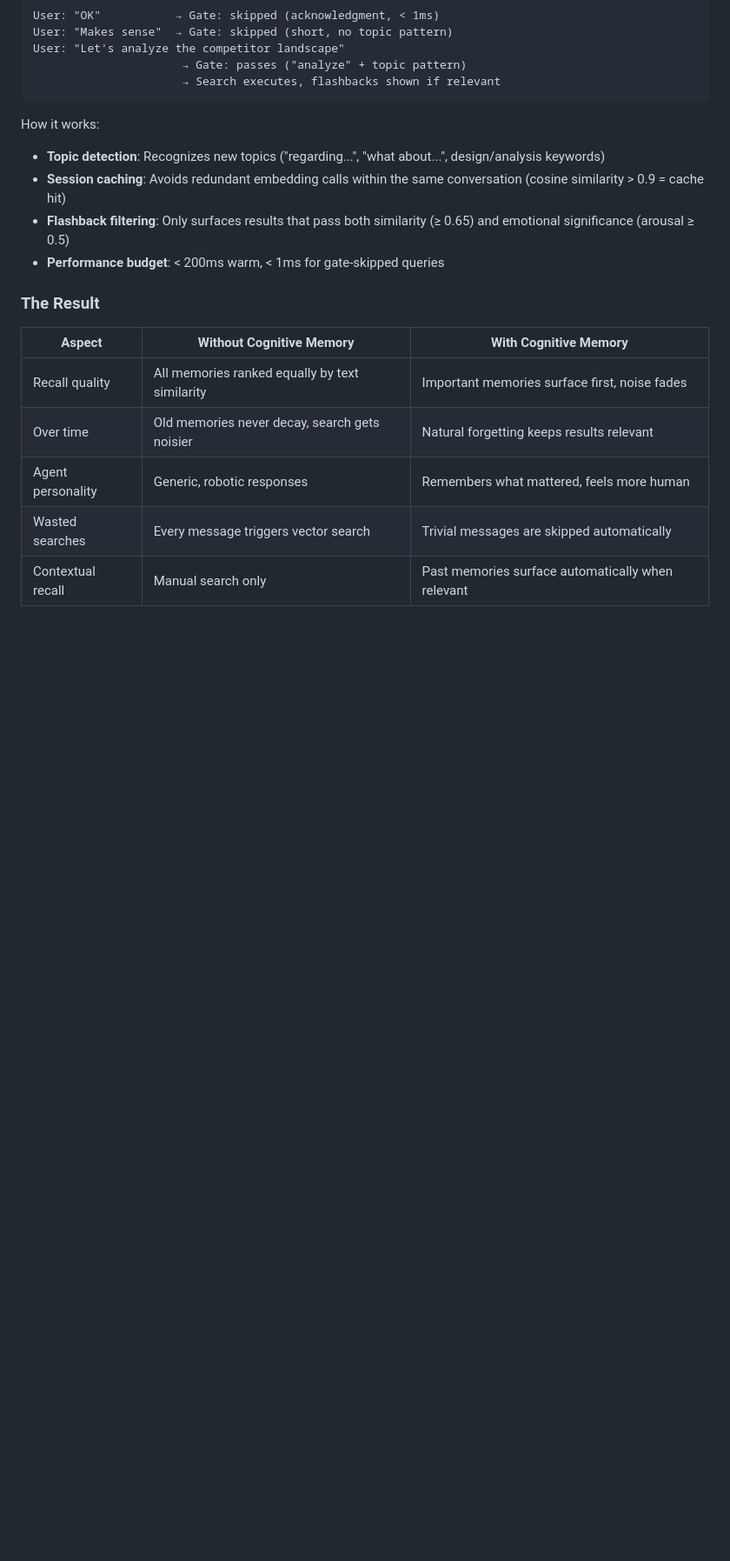
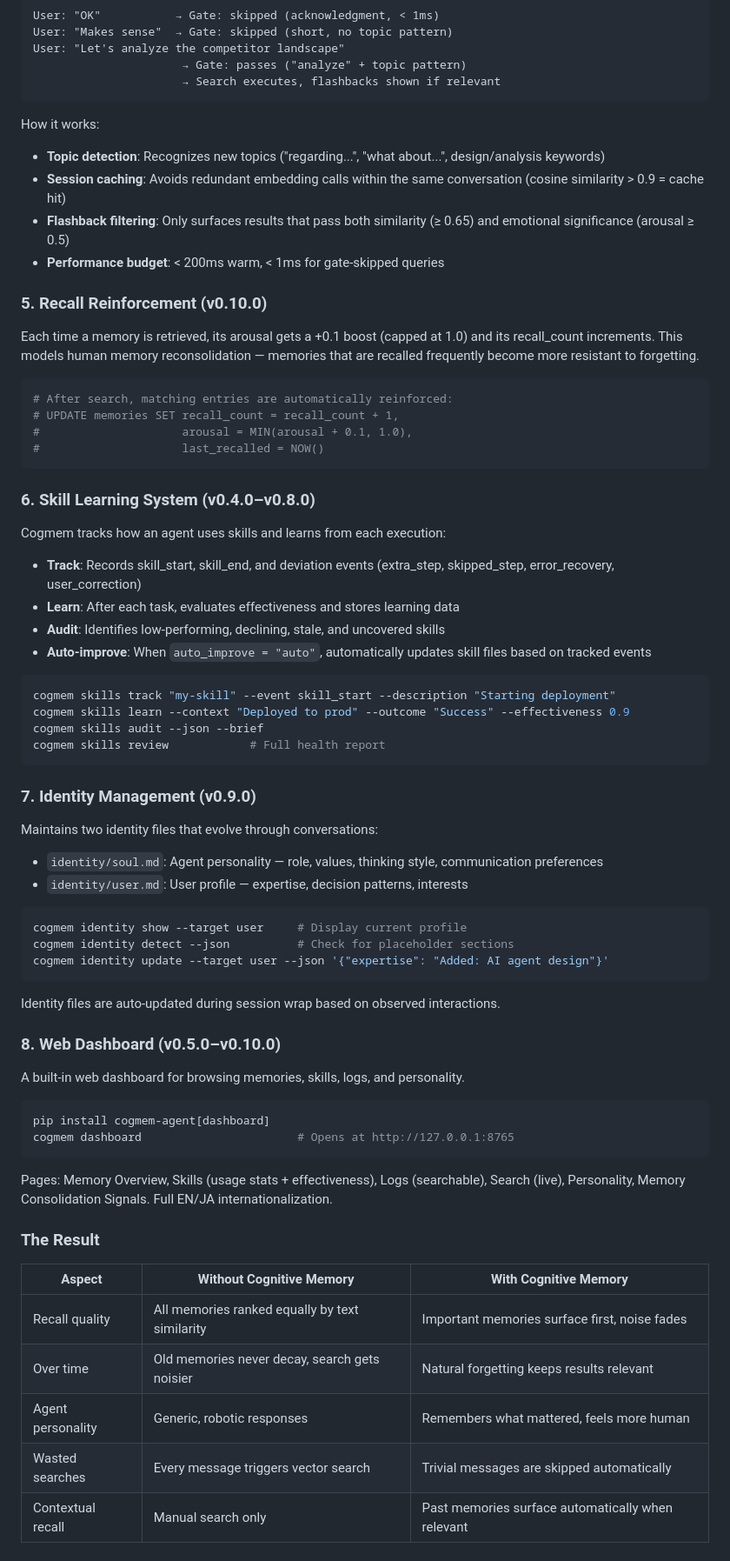
Before and after one commit to akira-001/pj-memory, a Markdown page: README.md, the part around one of its changes. Shown at 87% size. GitHub-like rendering; blank space fills up the shorter version.

Commit message:
docs: update README with v0.4-v0.10 features and A/B benchmark
Co-Authored-By: Claude Sonnet 4.6 <noreply@anthropic.com>

````diff
--- a/README.md
+++ b/README.md
@@ -116,6 +123,59 @@ How it works:
 - **Flashback filtering**: Only surfaces results that pass both similarity (≥ 0.65) and emotional significance (arousal ≥ 0.5)
 - **Performance budget**: < 200ms warm, < 1ms for gate-skipped queries
 
+### 5. Recall Reinforcement (v0.10.0)
+
+Each time a memory is retrieved, its arousal gets a +0.1 boost (capped at 1.0) and its recall_count increments. This models human memory reconsolidation — memories that are recalled frequently become more resistant to forgetting.
+
+```python
+# After search, matching entries are automatically reinforced:
+# UPDATE memories SET recall_count = recall_count + 1,
+#                     arousal = MIN(arousal + 0.1, 1.0),
+#                     last_recalled = NOW()
+```
+
+### 6. Skill Learning System (v0.4.0–v0.8.0)
+
+Cogmem tracks how an agent uses skills and learns from each execution:
+
+- **Track**: Records skill_start, skill_end, and deviation events (extra_step, skipped_step, error_recovery, user_correction)
+- **Learn**: After each task, evaluates effectiveness and stores learning data
+- **Audit**: Identifies low-performing, declining, stale, and uncovered skills
+- **Auto-improve**: When `auto_improve = "auto"`, automatically updates skill files based on tracked events
+
+```bash
+cogmem skills track "my-skill" --event skill_start --description "Starting deployment"
+cogmem skills learn --context "Deployed to prod" --outcome "Success" --effectiveness 0.9
+cogmem skills audit --json --brief
+cogmem skills review            # Full health report
+```
+
+### 7. Identity Management (v0.9.0)
+
+Maintains two identity files that evolve through conversations:
+
+- `identity/soul.md`: Agent personality — role, values, thinking style, communication preferences
+- `identity/user.md`: User profile — expertise, decision patterns, interests
+
+```bash
+cogmem identity show --target user     # Display current profile
+cogmem identity detect --json          # Check for placeholder sections
+cogmem identity update --target user --json '{"expertise": "Added: AI agent design"}'
+```
+
+Identity files are auto-updated during session wrap based on observed interactions.
+
+### 8. Web Dashboard (v0.5.0–v0.10.0)
+
+A built-in web dashboard for browsing memories, skills, logs, and personality.
+
+```bash
+pip install cogmem-agent[dashboard]
+cogmem dashboard                       # Opens at http://127.0.0.1:8765
+```
+
+Pages: Memory Overview, Skills (usage stats + effectiveness), Logs (searchable), Search (live), Personality, Memory Consolidation Signals. Full EN/JA internationalization.
+
 ### The Result
 
 | Aspect | Without Cognitive Memory | With Cognitive Memory |
````
Also changed, not shown: other parts of README.md (+42 -1 lines).
